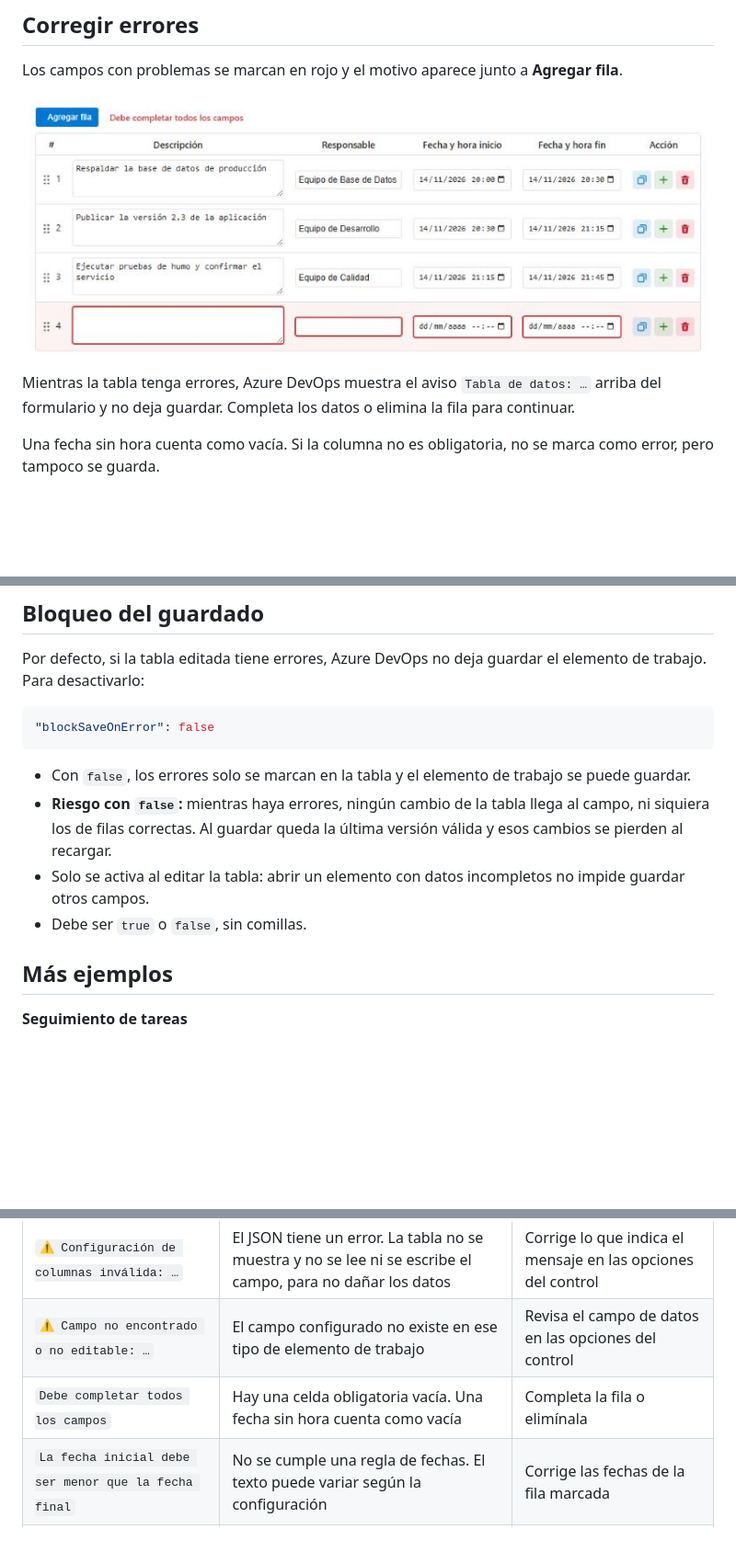
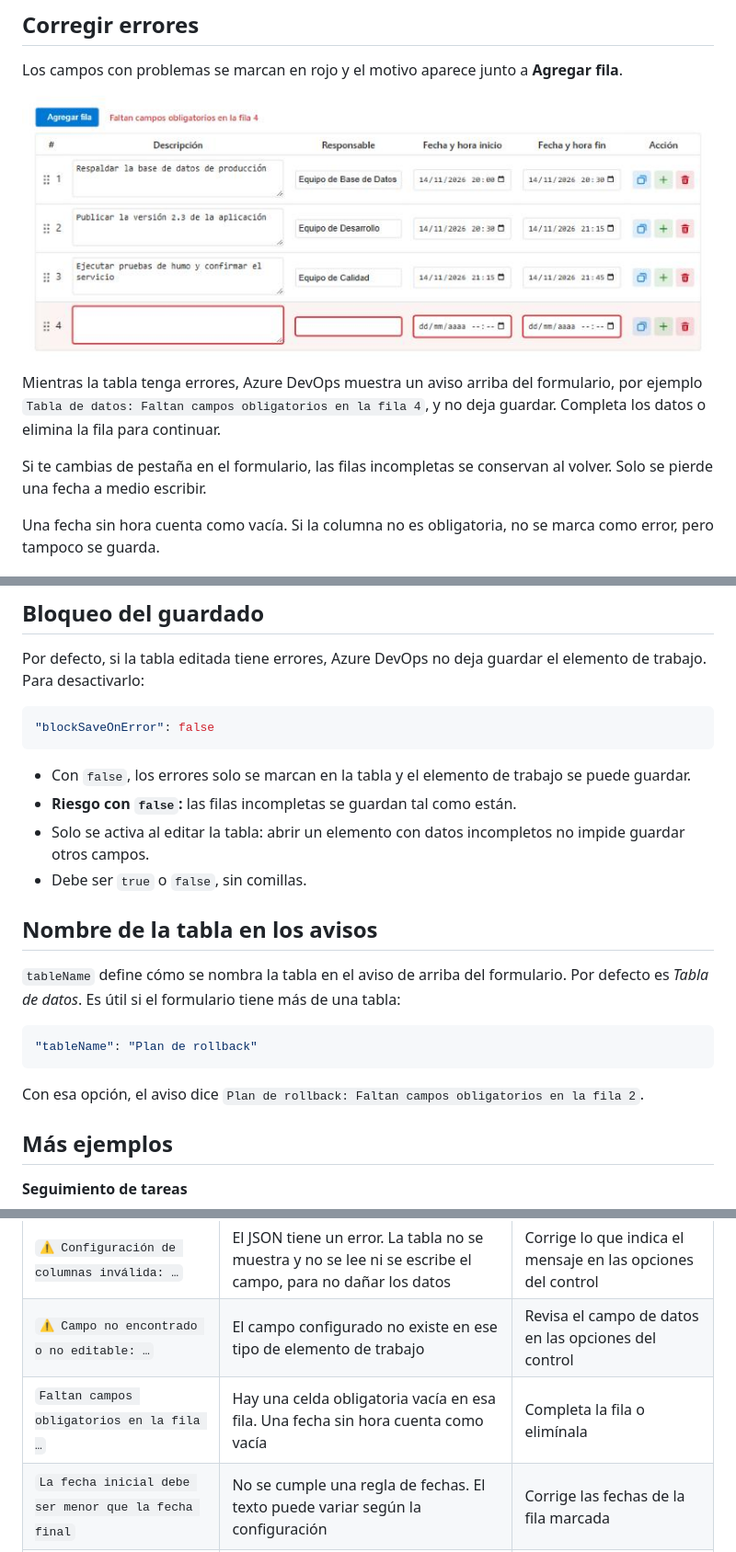
Before and after one commit to cvalverdem/custom-data-table, a Markdown page: overview.md, 3 parts joined by grey strips. Shown at 92% size. GitHub-like rendering; pictures changed too: images/tabla-errores.png; blank space fills up the shorter version.

````diff
--- a/overview.md
+++ b/overview.md
@@ -52,5 +52,7 @@ Los campos con problemas se marcan en rojo y el motivo aparece junto a **Agregar
 
-Mientras la tabla tenga errores, Azure DevOps muestra el aviso `Tabla de datos: …` arriba del formulario y no deja guardar. Completa los datos o elimina la fila para continuar.
+Mientras la tabla tenga errores, Azure DevOps muestra un aviso arriba del formulario, por ejemplo `Tabla de datos: Faltan campos obligatorios en la fila 4`, y no deja guardar. Completa los datos o elimina la fila para continuar.
+
+Si te cambias de pestaña en el formulario, las filas incompletas se conservan al volver. Solo se pierde una fecha a medio escribir.
 
 Una fecha sin hora cuenta como vacía. Si la columna no es obligatoria, no se marca como error, pero tampoco se guarda.
 
@@ -218,9 +221,19 @@ Por defecto, si la tabla editada tiene errores, Azure DevOps no deja guardar el
 ```
 
 - Con `false`, los errores solo se marcan en la tabla y el elemento de trabajo se puede guardar.
-- **Riesgo con `false`:** mientras haya errores, ningún cambio de la tabla llega al campo, ni siquiera los de filas correctas. Al guardar queda la última versión válida y esos cambios se pierden al recargar.
+- **Riesgo con `false`:** las filas incompletas se guardan tal como están.
 - Solo se activa al editar la tabla: abrir un elemento con datos incompletos no impide guardar otros campos.
 - Debe ser `true` o `false`, sin comillas.
+
+## Nombre de la tabla en los avisos
+
+`tableName` define cómo se nombra la tabla en el aviso de arriba del formulario. Por defecto es *Tabla de datos*. Es útil si el formulario tiene más de una tabla:
+
+```json
+"tableName": "Plan de rollback"
+```
+
+Con esa opción, el aviso dice `Plan de rollback: Faltan campos obligatorios en la fila 2`.
 
 ## Más ejemplos
 
@@ -259,7 +272,7 @@ En uso normal, la tabla no muestra mensajes de estado. Solo aparece un aviso si
 |---|---|---|
 | `⚠️ Configuración de columnas inválida: …` | El JSON tiene un error. La tabla no se muestra y no se lee ni se escribe el campo, para no dañar los datos | Corrige lo que indica el mensaje en las opciones del control |
 | `⚠️ Campo no encontrado o no editable: …` | El campo configurado no existe en ese tipo de elemento de trabajo | Revisa el campo de datos en las opciones del control |
-| `Debe completar todos los campos` | Hay una celda obligatoria vacía. Una fecha sin hora cuenta como vacía | Completa la fila o elimínala |
+| `Faltan campos obligatorios en la fila …` | Hay una celda obligatoria vacía en esa fila. Una fecha sin hora cuenta como vacía | Completa la fila o elimínala |
 | `La fecha inicial debe ser menor que la fecha final` | No se cumple una regla de fechas. El texto puede variar según la configuración | Corrige las fechas de la fila marcada |
 | `No se pudo actualizar el campo` | Azure DevOps rechazó el valor | Comprueba que puedes editar el campo y vuelve a intentarlo |
 | `Error al actualizar el campo (ver consola).` | Ocurrió un error inesperado al escribir en el campo | Recarga la página. Si continúa, reporta el problema |
````
Also changed, not shown: other parts of overview.md (+2 -1 lines), CHANGELOG.md (+18 -0 lines), 5 other files.
